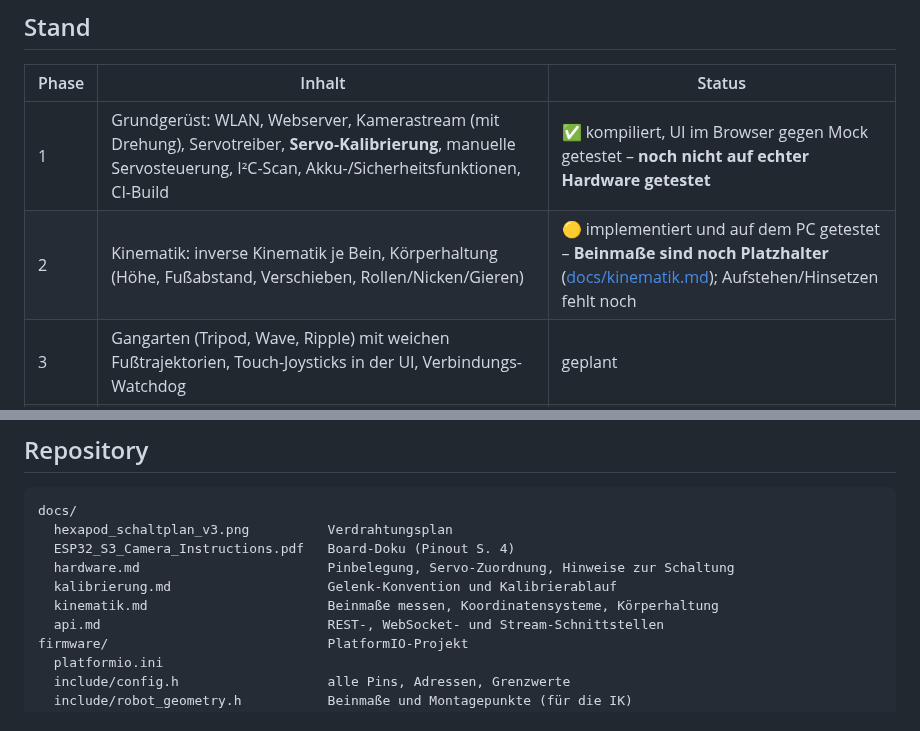
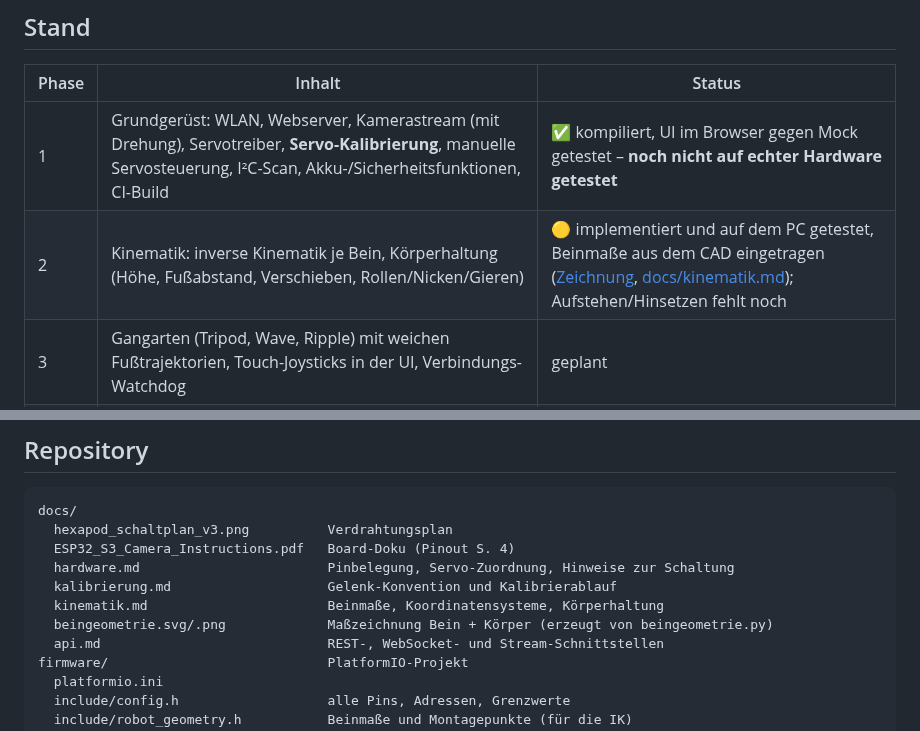
Before and after one commit to Screase3D/Hexapod-MK3, a Markdown page: README.md, 2 parts joined by grey strips. Drawn GitHub-style.

```diff
--- a/README.md
+++ b/README.md
@@ -12,7 +12,7 @@ später erweitert um KI-Funktionen mit der Kamera.
 | Phase | Inhalt | Status |
 |---|---|---|
 | 1 | Grundgerüst: WLAN, Webserver, Kamerastream (mit Drehung), Servotreiber, **Servo-Kalibrierung**, manuelle Servosteuerung, I²C-Scan, Akku-/Sicherheitsfunktionen, CI-Build | ✅ kompiliert, UI im Browser gegen Mock getestet – **noch nicht auf echter Hardware getestet** |
-| 2 | Kinematik: inverse Kinematik je Bein, Körperhaltung (Höhe, Fußabstand, Verschieben, Rollen/Nicken/Gieren) | 🟡 implementiert und auf dem PC getestet – **Beinmaße sind noch Platzhalter** ([docs/kinematik.md](docs/kinematik.md)); Aufstehen/Hinsetzen fehlt noch |
+| 2 | Kinematik: inverse Kinematik je Bein, Körperhaltung (Höhe, Fußabstand, Verschieben, Rollen/Nicken/Gieren) | 🟡 implementiert und auf dem PC getestet, Beinmaße aus dem CAD eingetragen ([Zeichnung](docs/beingeometrie.png), [docs/kinematik.md](docs/kinematik.md)); Aufstehen/Hinsetzen fehlt noch |
 | 3 | Gangarten (Tripod, Wave, Ripple) mit weichen Fußtrajektorien, Touch-Joysticks in der UI, Verbindungs-Watchdog | geplant |
 | 4 | IMU-Stabilisierung (Körper waagerecht halten), Geländeanpassung | geplant |
 | 5 | Kamera/KI: Objekterkennung (auf dem ESP32-S3 oder am PC über den Stream), Folgen, OTA-Updates | Ideen |
@@ -25,7 +25,8 @@ docs/
   ESP32_S3_Camera_Instructions.pdf   Board-Doku (Pinout S. 4)
   hardware.md                        Pinbelegung, Servo-Zuordnung, Hinweise zur Schaltung
   kalibrierung.md                    Gelenk-Konvention und Kalibrierablauf
-  kinematik.md                       Beinmaße messen, Koordinatensysteme, Körperhaltung
+  kinematik.md                       Beinmaße, Koordinatensysteme, Körperhaltung
+  beingeometrie.svg/.png             Maßzeichnung Bein + Körper (erzeugt von beingeometrie.py)
   api.md                             REST-, WebSocket- und Stream-Schnittstellen
 firmware/                            PlatformIO-Projekt
   platformio.ini
```
Also changed, not shown: docs/kalibrierung.md (+13 -4 lines), docs/kinematik.md (+36 -8 lines), docs/beingeometrie.png (added), 6 other files.
